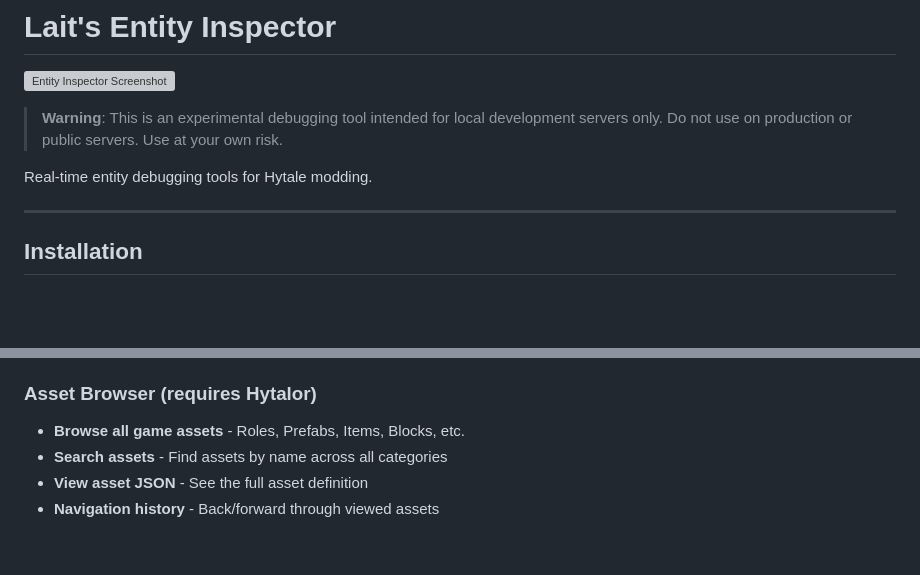
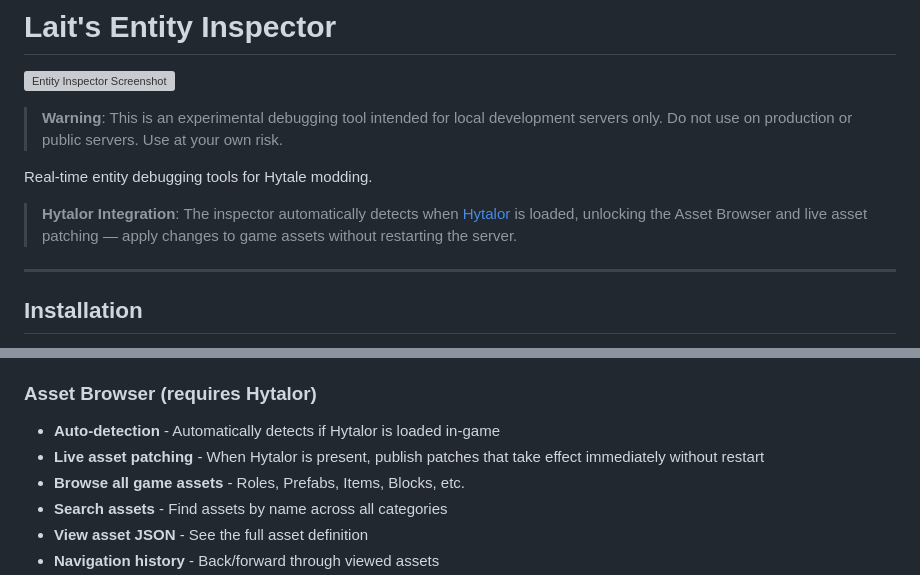
Before and after one commit to lait-kelomins/laits-entity-inspector, a Markdown page: README.md, 2 parts joined by grey strips. Rendered like a GitHub page; blank space fills up the shorter version; grey boxes are pictures that could not be loaded.

Commit message:
docs: add Hytalor integration note to README
Clarifies that the inspector auto-detects Hytalor for live asset patching.

Co-Authored-By: Claude Opus 4.5 <noreply@anthropic.com>

```diff
--- a/README.md
+++ b/README.md
@@ -5,6 +5,8 @@
 > **Warning**: This is an experimental debugging tool intended for local development servers only. Do not use on production or public servers. Use at your own risk.
 
 Real-time entity debugging tools for Hytale modding.
+
+> **Hytalor Integration**: The inspector automatically detects when [Hytalor](https://www.curseforge.com/hytale/mods/hytalor) is loaded, unlocking the Asset Browser and live asset patching — apply changes to game assets without restarting the server.
 
 ---
 
@@ -35,6 +37,8 @@ Run the updater again on new releases for auto-updating - you'll be notified on
 - **Expandable fields** - Deep-expand complex packet data
 
 ### Asset Browser (requires Hytalor)
+- **Auto-detection** - Automatically detects if Hytalor is loaded in-game
+- **Live asset patching** - When Hytalor is present, publish patches that take effect immediately without restart
 - **Browse all game assets** - Roles, Prefabs, Items, Blocks, etc.
 - **Search assets** - Find assets by name across all categories
 - **View asset JSON** - See the full asset definition
```
